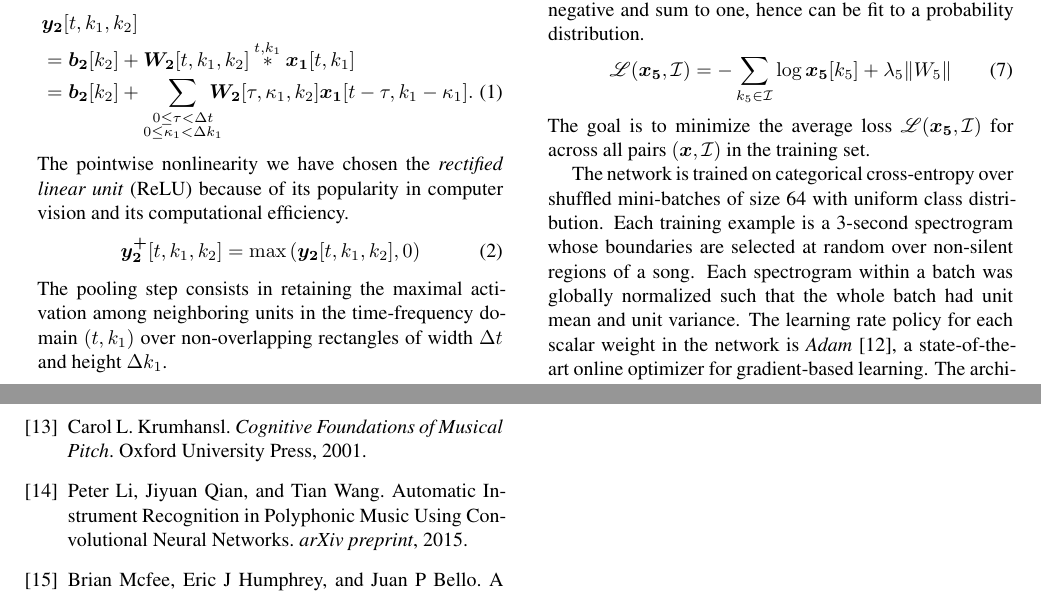
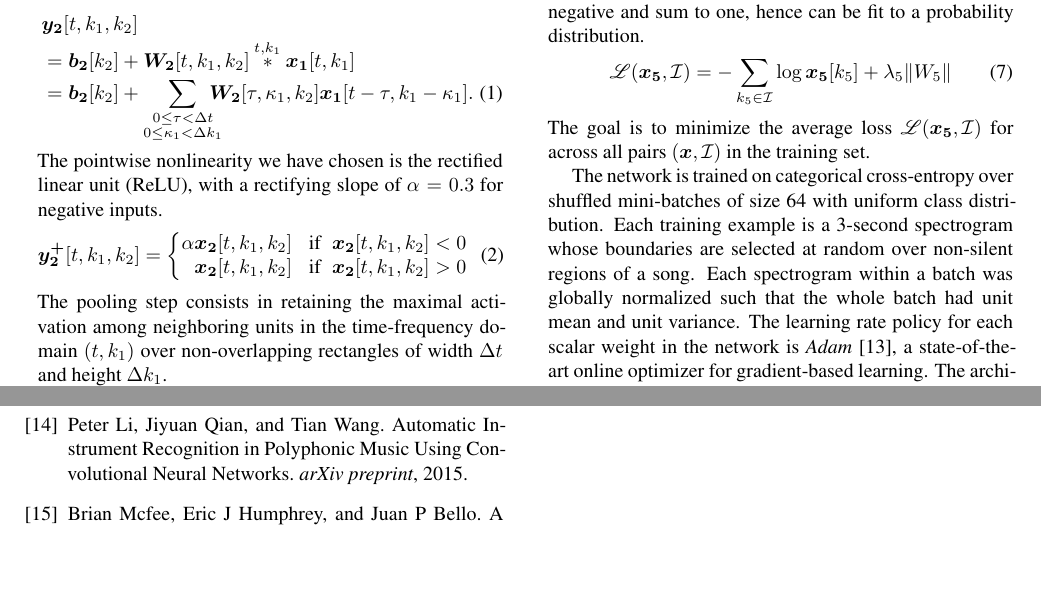
Before and after one commit to lostanlen/ismir2016, a LaTeX paper (paper/ISMIR2015template.tex, which reads paper/ISMIR2015template.bib): two parts of pages 3 and 5 of 5, joined at a grey line, cut so that both start at the same text, the shorter picture padded with empty space. The pictures show the PDF file paper/ISMIR2015template.pdf that the author committed with the source.

Commit message:
equation for leaky ReLU

```diff
--- a/paper/ISMIR2015template.bib
+++ b/paper/ISMIR2015template.bib
@@ -137,13 +151,6 @@ pages = {1--13},
 title = {{Adam: a Method for Stochastic Optimization}},
 url = {http://arxiv.org/pdf/1412.6980v8.pdf},
 year = {2015}
-}
-
-@book{Krumhansl2001,
-  title={Cognitive Foundations of Musical Pitch},
-  author={Krumhansl, Carol L.},
-  year={2001},
-  publisher={Oxford University Press}
 }
 
 @article{Li2015,
--- a/paper/ISMIR2015template.tex
+++ b/paper/ISMIR2015template.tex
@@ -273,12 +274,16 @@ Each layer in a convolutional network typically consists in the composition of t
 \IEEEeqnarraynumspace
 \label{eq:convolution}
 \end{IEEEeqnarray}
- The pointwise nonlinearity we have chosen the \emph{rectified linear unit} (ReLU) because of its popularity in computer vision and its computational efficiency.
- \begin{equation}
- \boldsymbol{y_{2}^{+}}[t,k_1,k_2] = \max \left( \boldsymbol{y_2}[t,k_1,k_2], 0\right)
- \label{eq:relu}
- \end{equation}
- The pooling step consists in retaining the maximal activation among neighboring units in the time-frequency domain $(t, k_1)$ over non-overlapping rectangles of width $\Delta t$ and height $\Delta k_1$.
+The pointwise nonlinearity we have chosen is the rectified linear unit (ReLU),
+with a rectifying slope of $\alpha=0.3$ for negative inputs.
+\begin{IEEEeqnarray}{l}
+\boldsymbol{y_{2}^{+}}[t,k_{1},k_{2}]=\left\{ \! \! \! \begin{array}{r}
+\alpha\boldsymbol{x_{2}}[t,k_{1},k_{2}] \;\;\; \mbox{if} \;\; \boldsymbol{x_{2}}[t,k_{1},k_{2}]<0\\
+\boldsymbol{x_{2}}[t,k_{1},k_{2}] \;\;\; \mbox{if} \;\; \boldsymbol{x_{2}}[t,k_{1},k_{2}]>0
+\end{array}\right. \!
+\IEEEeqnarraynumspace
+ \end{IEEEeqnarray}
+The pooling step consists in retaining the maximal activation among neighboring units in the time-frequency domain $(t, k_1)$ over non-overlapping rectangles of width $\Delta t$ and height $\Delta k_1$.
 \begin{equation}
 \boldsymbol{x_2}[t,k_1,k_2] = \! \!
 \max_{
```
Also changed, not shown: paper/ISMIR2015template.bbl, paper/ISMIR2015template.pdf, paper/ISMIR2015template.bib (14 more changed lines), paper/ISMIR2015template.tex (3 more changed lines), 5 other files.
